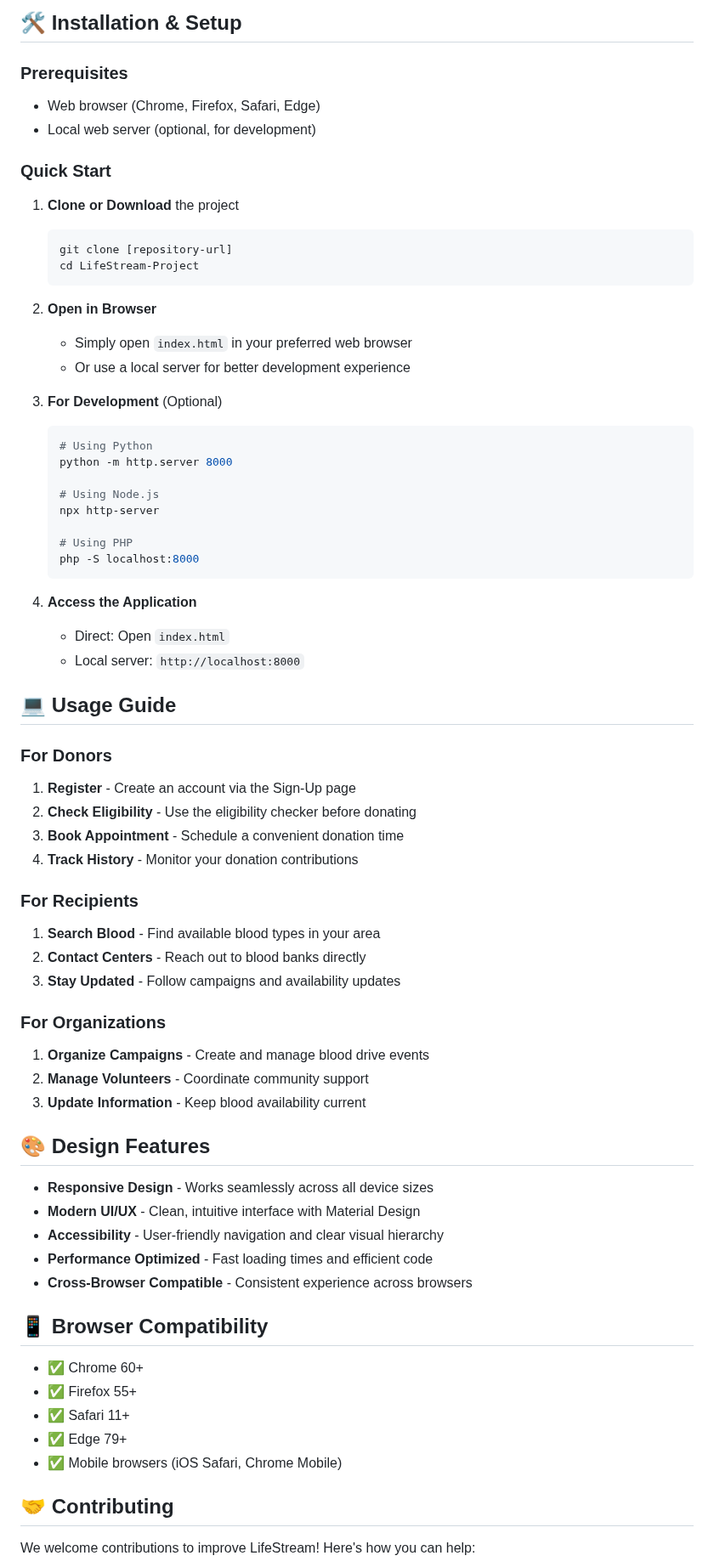
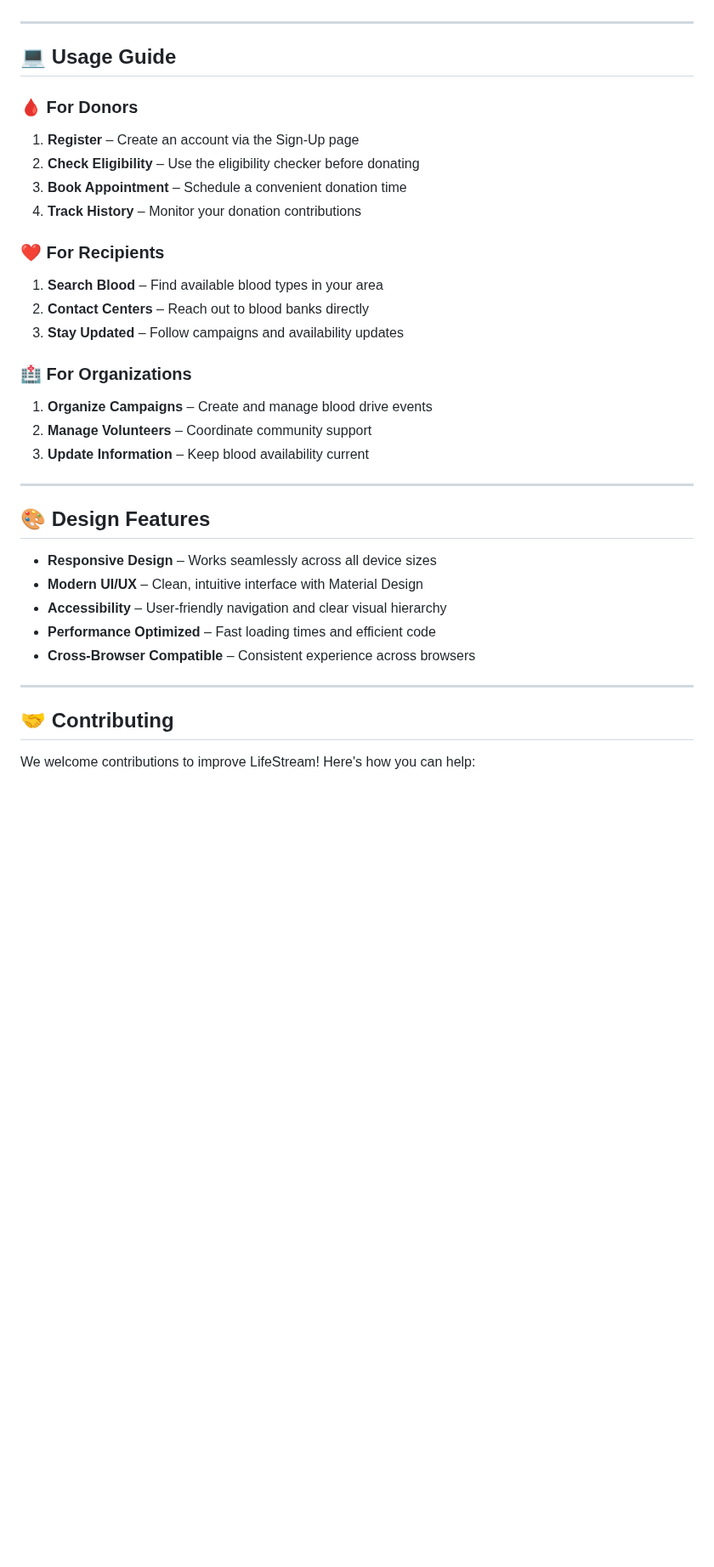
Before and after one commit to Abdul-Wahab-Subhani/LifeStream-Websites-Frontend, a Markdown page: README.md, the part around one of its changes. Shown at 85% size. Drawn GitHub-style; blank space fills up the shorter version.

````diff
--- a/README.md
+++ b/README.md
@@ -75,70 +112,35 @@ LifeStream-Project/
 
-## 🛠️ Installation & Setup
-
-### Prerequisites
-- Web browser (Chrome, Firefox, Safari, Edge)
-- Local web server (optional, for development)
-
-### Quick Start
-1. **Clone or Download** the project
-   ```bash
-   git clone [repository-url]
-   cd LifeStream-Project
-   ```
-
-2. **Open in Browser**
-   - Simply open `index.html` in your preferred web browser
-   - Or use a local server for better development experience
-
-3. **For Development** (Optional)
-   ```bash
-   # Using Python
-   python -m http.server 8000
-
-   # Using Node.js
-   npx http-server
-
-   # Using PHP
-   php -S localhost:8000
-   ```
-
-4. **Access the Application**
-   - Direct: Open `index.html`
-   - Local server: `http://localhost:8000`
+---
 
 ## 💻 Usage Guide
 
-### For Donors
-1. **Register** - Create an account via the Sign-Up page
-2. **Check Eligibility** - Use the eligibility checker before donating
-3. **Book Appointment** - Schedule a convenient donation time
-4. **Track History** - Monitor your donation contributions
+### 🩸 **For Donors**
+1. **Register** – Create an account via the Sign-Up page
+2. **Check Eligibility** – Use the eligibility checker before donating
+3. **Book Appointment** – Schedule a convenient donation time
+4. **Track History** – Monitor your donation contributions
 
-### For Recipients
-1. **Search Blood** - Find available blood types in your area
-2. **Contact Centers** - Reach out to blood banks directly
-3. **Stay Updated** - Follow campaigns and availability updates
+### ❤️ **For Recipients**
+1. **Search Blood** – Find available blood types in your area
+2. **Contact Centers** – Reach out to blood banks directly
+3. **Stay Updated** – Follow campaigns and availability updates
 
-### For Organizations
-1. **Organize Campaigns** - Create and manage blood drive events
-2. **Manage Volunteers** - Coordinate community support
-3. **Update Information** - Keep blood availability current
+### 🏥 **For Organizations**
+1. **Organize Campaigns** – Create and manage blood drive events
+2. **Manage Volunteers** – Coordinate community support
+3. **Update Information** – Keep blood availability current
+
+---
 
 ## 🎨 Design Features
 
-- **Responsive Design** - Works seamlessly across all device sizes
-- **Modern UI/UX** - Clean, intuitive interface with Material Design
-- **Accessibility** - User-friendly navigation and clear visual hierarchy
-- **Performance Optimized** - Fast loading times and efficient code
-- **Cross-Browser Compatible** - Consistent experience across browsers
+- **Responsive Design** – Works seamlessly across all device sizes
+- **Modern UI/UX** – Clean, intuitive interface with Material Design
+- **Accessibility** – User-friendly navigation and clear visual hierarchy
+- **Performance Optimized** – Fast loading times and efficient code
+- **Cross-Browser Compatible** – Consistent experience across browsers
 
-## 📱 Browser Compatibility
-
-- ✅ Chrome 60+
-- ✅ Firefox 55+
-- ✅ Safari 11+
-- ✅ Edge 79+
-- ✅ Mobile browsers (iOS Safari, Chrome Mobile)
+---
 
 ## 🤝 Contributing
 
````
Also changed, not shown: other parts of README.md (+91 -56 lines).
